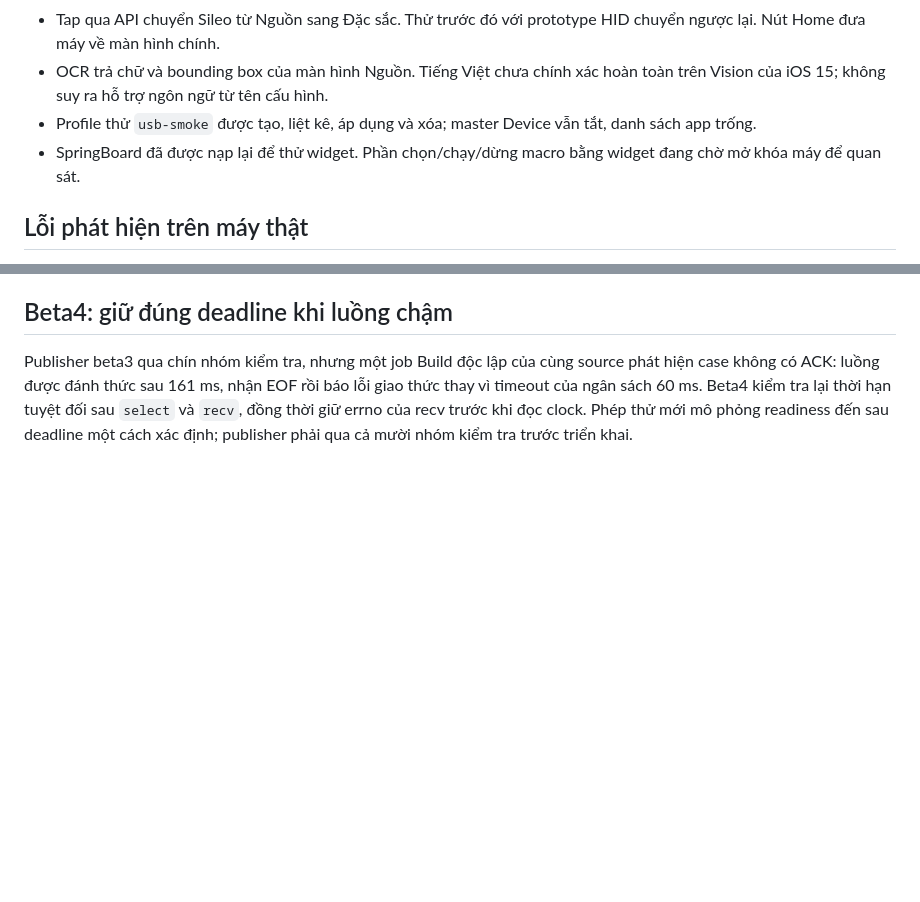
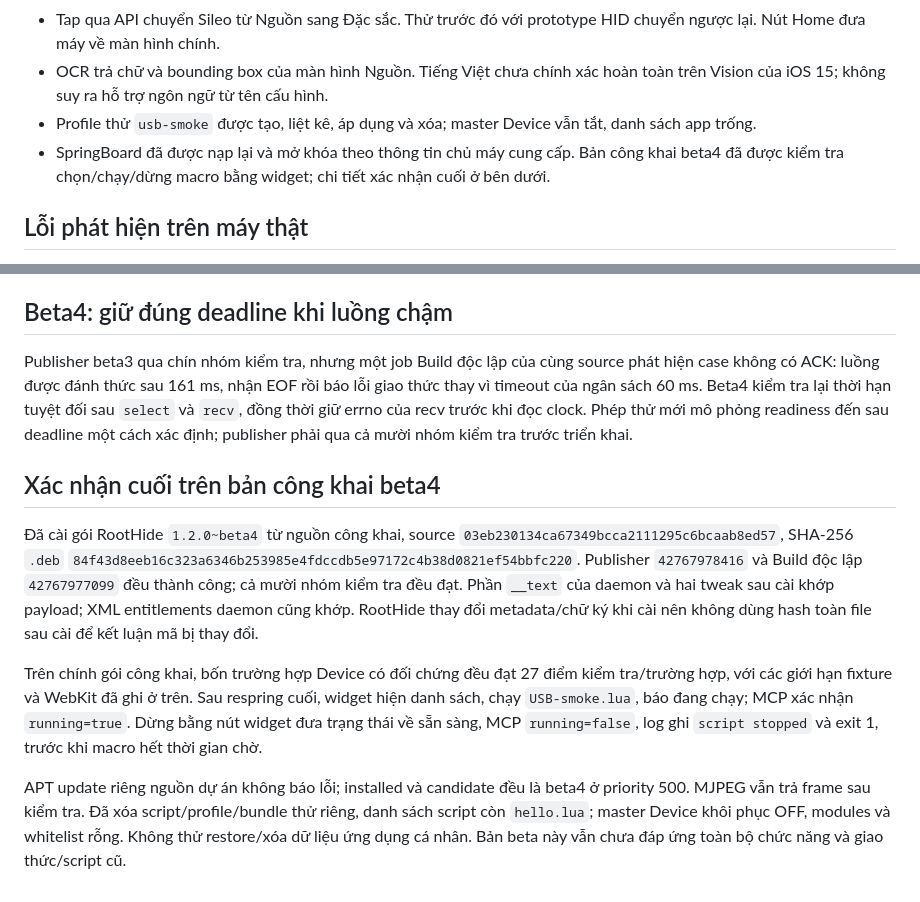
Before and after one commit to jmehiepp/ios-auto-tool, a Markdown page: docs/DEVICE_TESTING.md, 2 parts joined by grey strips. Rendered like a GitHub page; blank space fills up the shorter version.

Commit message:
docs: record public beta4 USB validation [skip ci]

```diff
--- a/docs/DEVICE_TESTING.md
+++ b/docs/DEVICE_TESTING.md
@@ -9,7 +9,7 @@ Ngày 10/11/2026: iPhone 6s (`iPhone8,1`), iOS 15.8.4, RootHide/Dopamine. Cài b
 - Tap qua API chuyển Sileo từ Nguồn sang Đặc sắc. Thử trước đó với prototype HID chuyển ngược lại. Nút Home đưa máy về màn hình chính.
 - OCR trả chữ và bounding box của màn hình Nguồn. Tiếng Việt chưa chính xác hoàn toàn trên Vision của iOS 15; không suy ra hỗ trợ ngôn ngữ từ tên cấu hình.
 - Profile thử `usb-smoke` được tạo, liệt kê, áp dụng và xóa; master Device vẫn tắt, danh sách app trống.
-- SpringBoard đã được nạp lại để thử widget. Phần chọn/chạy/dừng macro bằng widget đang chờ mở khóa máy để quan sát.
+- SpringBoard đã được nạp lại và mở khóa theo thông tin chủ máy cung cấp. Bản công khai beta4 đã được kiểm tra chọn/chạy/dừng macro bằng widget; chi tiết xác nhận cuối ở bên dưới.
 
 ## Lỗi phát hiện trên máy thật
 
@@ -45,3 +45,11 @@ Fixture dùng bản sao executable của dự án nên có cảnh báo hai đị
 ## Beta4: giữ đúng deadline khi luồng chậm
 
 Publisher beta3 qua chín nhóm kiểm tra, nhưng một job Build độc lập của cùng source phát hiện case không có ACK: luồng được đánh thức sau 161 ms, nhận EOF rồi báo lỗi giao thức thay vì timeout của ngân sách 60 ms. Beta4 kiểm tra lại thời hạn tuyệt đối sau `select` và `recv`, đồng thời giữ errno của recv trước khi đọc clock. Phép thử mới mô phỏng readiness đến sau deadline một cách xác định; publisher phải qua cả mười nhóm kiểm tra trước triển khai.
+
+## Xác nhận cuối trên bản công khai beta4
+
+Đã cài gói RootHide `1.2.0~beta4` từ nguồn công khai, source `03eb230134ca67349bcca2111295c6bcaab8ed57`, SHA-256 `.deb` `84f43d8eeb16c323a6346b253985e4fdccdb5e97172c4b38d0821ef54bbfc220`. Publisher `42767978416` và Build độc lập `42767977099` đều thành công; cả mười nhóm kiểm tra đều đạt. Phần `__text` của daemon và hai tweak sau cài khớp payload; XML entitlements daemon cũng khớp. RootHide thay đổi metadata/chữ ký khi cài nên không dùng hash toàn file sau cài để kết luận mã bị thay đổi.
+
+Trên chính gói công khai, bốn trường hợp Device có đối chứng đều đạt 27 điểm kiểm tra/trường hợp, với các giới hạn fixture và WebKit đã ghi ở trên. Sau respring cuối, widget hiện danh sách, chạy `USB-smoke.lua`, báo đang chạy; MCP xác nhận `running=true`. Dừng bằng nút widget đưa trạng thái về sẵn sàng, MCP `running=false`, log ghi `script stopped` và exit 1, trước khi macro hết thời gian chờ.
+
+APT update riêng nguồn dự án không báo lỗi; installed và candidate đều là beta4 ở priority 500. MJPEG vẫn trả frame sau kiểm tra. Đã xóa script/profile/bundle thử riêng, danh sách script còn `hello.lua`; master Device khôi phục OFF, modules và whitelist rỗng. Không thử restore/xóa dữ liệu ứng dụng cá nhân. Bản beta này vẫn chưa đáp ứng toàn bộ chức năng và giao thức/script cũ.
```
